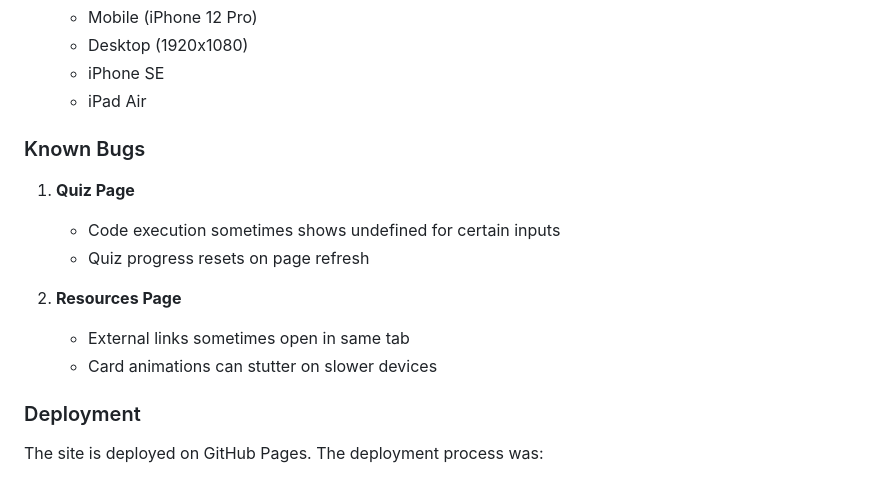
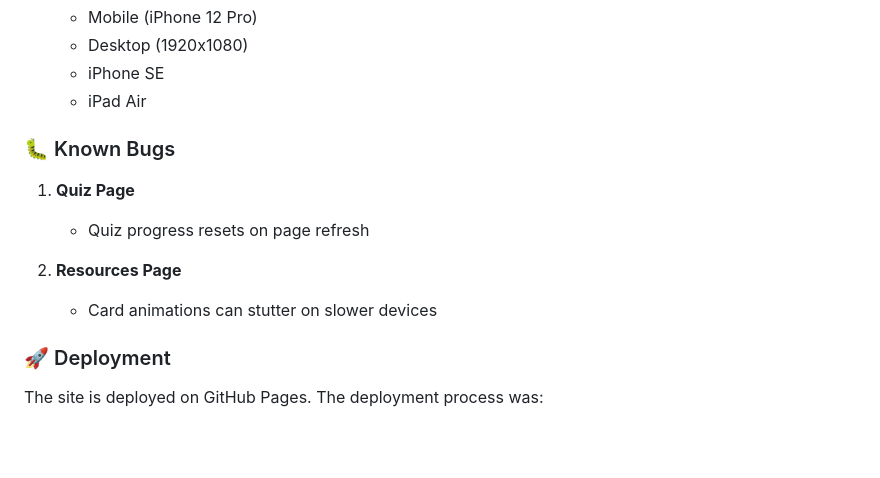
Before and after one commit to deetonn/Autistic-Coders, a Markdown page: README.md, the part around one of its changes. Rendered like a GitHub page; blank space fills up the shorter version.

```diff
--- a/README.md
+++ b/README.md
@@ -191,17 +102,15 @@ Total execution time 23 milliseconds.
    - iPhone SE
    - iPad Air
 
-### Known Bugs
+### 🐛 Known Bugs
 
 1. **Quiz Page**
-   - Code execution sometimes shows undefined for certain inputs
    - Quiz progress resets on page refresh
 
 2. **Resources Page**
-   - External links sometimes open in same tab
    - Card animations can stutter on slower devices
 
-### Deployment
+### 🚀 Deployment
 
 The site is deployed on GitHub Pages. The deployment process was:
 
```
Also changed, not shown: other parts of README.md (+19 -104 lines).
